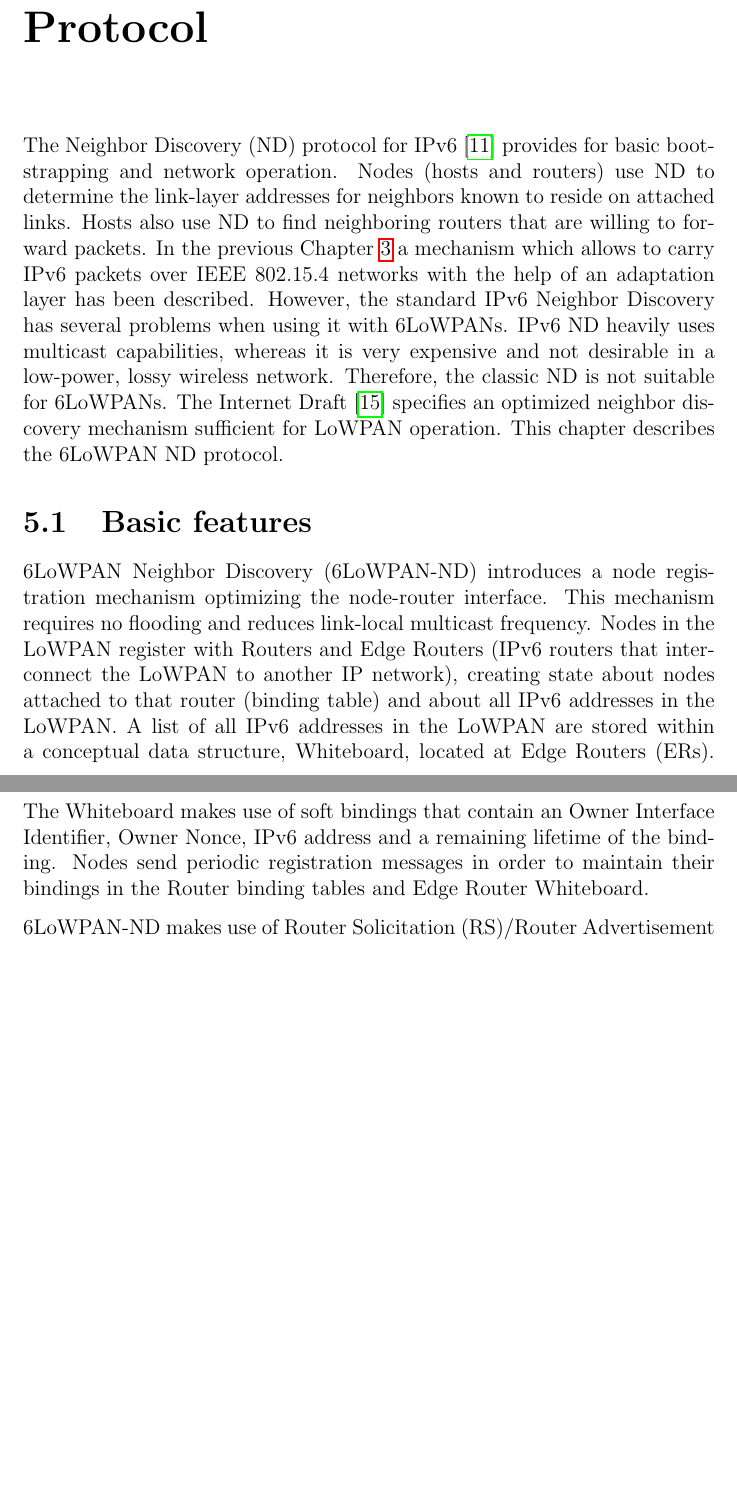
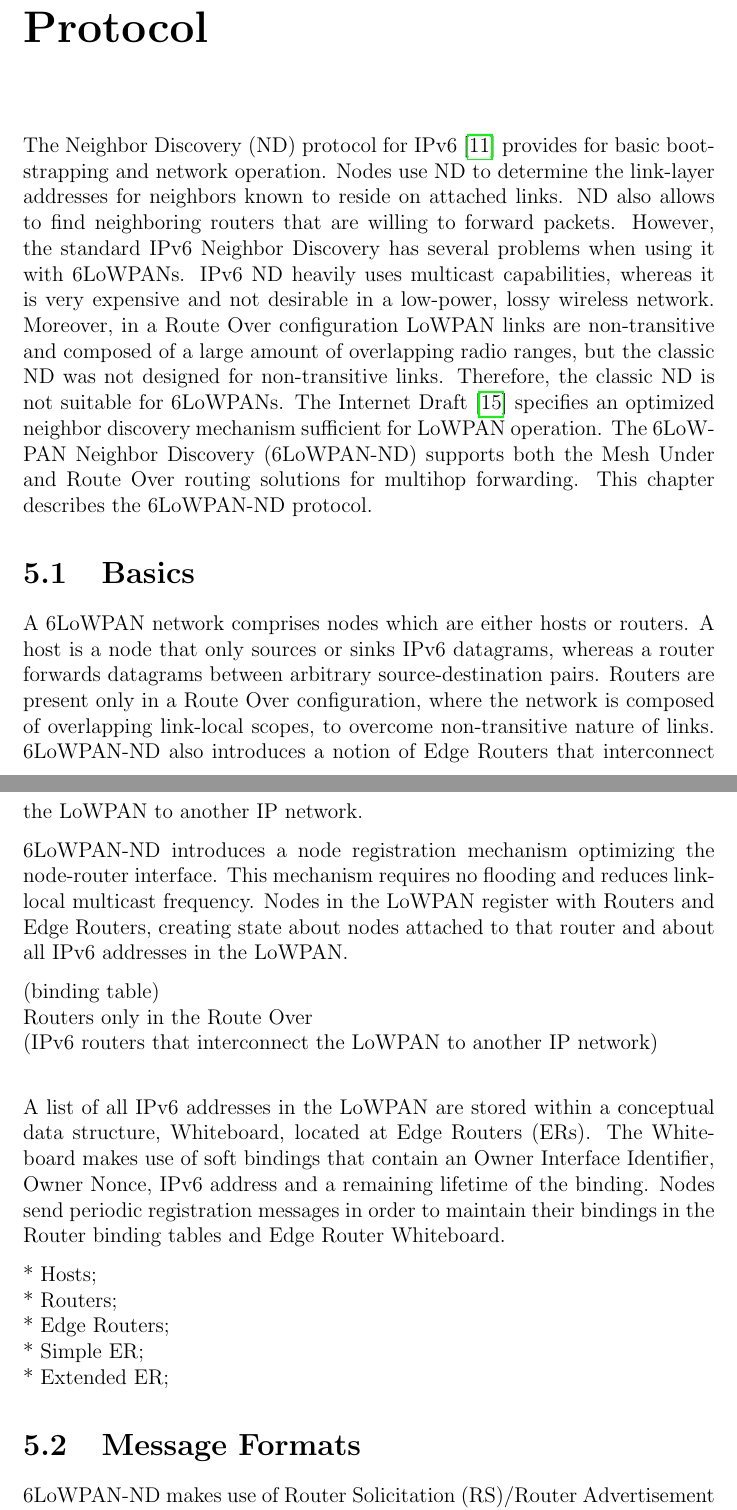
Before and after one commit to shadom/jacobs-6lowpan, a LaTeX thesis (doc/msc-proposal/msc-proposal.tex, which reads doc/msc-proposal/msc-nd.tex): two parts of pages 20 and 21 of 25, joined at a grey line, cut so that both start at the same text, the shorter picture padded with empty space. Compiled offline with pdfLaTeX.

Commit message:
proposal: ND

```diff
--- a/doc/msc-proposal/msc-nd.tex
+++ b/doc/msc-proposal/msc-nd.tex
@@ -1,8 +1,25 @@
 \chapter{6LoWPAN Neighbor Discovery Protocol}\label{ch:nd}
-The Neighbor Discovery (ND) protocol for IPv6 \cite{rfc4861} provides for basic bootstrapping and network operation. Nodes (hosts and routers) use ND to determine the link-layer addresses for neighbors known to reside on attached links. Hosts also use ND to find neighboring routers that are willing to forward packets. In the previous Chapter \ref{ch:6lowpan} a mechanism which allows to carry IPv6 packets over IEEE 802.15.4 networks with the help of an adaptation layer has been described. However, the standard IPv6 Neighbor Discovery has several problems when using it with 6LoWPANs. IPv6 ND heavily uses multicast capabilities, whereas it is very expensive and not desirable in a low-power, lossy wireless network. Therefore, the classic ND is not suitable for 6LoWPANs. The Internet Draft \cite{draft-nd-07} specifies an optimized neighbor discovery mechanism sufficient for LoWPAN operation. This chapter describes the 6LoWPAN ND protocol.
+The Neighbor Discovery (ND) protocol for IPv6 \cite{rfc4861} provides for basic bootstrapping and network operation. Nodes use ND to determine the link-layer addresses for neighbors known to reside on attached links. ND also allows to find neighboring routers that are willing to forward packets. However, the standard IPv6 Neighbor Discovery has several problems when using it with 6LoWPANs. IPv6 ND heavily uses multicast capabilities, whereas it is very expensive and not desirable in a low-power, lossy wireless network. Moreover, in a Route Over configuration LoWPAN links are non-transitive and composed of a large amount of overlapping radio ranges, but the classic ND was not designed for non-transitive links. Therefore, the classic ND is not suitable for 6LoWPANs. The Internet Draft \cite{draft-nd-07} specifies an optimized neighbor discovery mechanism sufficient for LoWPAN operation. The 6LoWPAN Neighbor Discovery (6LoWPAN-ND) supports both the Mesh Under and Route Over routing solutions for multihop forwarding. This chapter describes the 6LoWPAN-ND protocol.
 
-\section{Basic features}\label{nd.basic}
-6LoWPAN Neighbor Discovery (6LoWPAN-ND) introduces a node registration mechanism optimizing the node-router interface.  This mechanism requires no flooding and reduces link-local multicast frequency. Nodes in the LoWPAN register with Routers and Edge Routers (IPv6 routers that interconnect the LoWPAN to another IP network), creating state about nodes attached to that router (binding table) and about all IPv6 addresses in the LoWPAN. A list of all IPv6 addresses in the LoWPAN are stored within a conceptual data structure, Whiteboard, located at Edge Routers (ERs). The Whiteboard makes use of soft bindings that contain an Owner Interface Identifier, Owner Nonce, IPv6 address and a remaining lifetime of the binding. Nodes send periodic registration messages in order to maintain their bindings in the Router binding tables and Edge Router Whiteboard.
+\section{Basics}\label{nd.basic}
+A 6LoWPAN network comprises nodes which are either hosts or routers. A host is a node that only sources or sinks IPv6 datagrams, whereas a router forwards datagrams between arbitrary source-destination pairs. Routers are present only in a Route Over configuration, where the network is composed of overlapping link-local scopes, to overcome non-transitive nature of links. 6LoWPAN-ND also introduces a notion of Edge Routers that interconnect the LoWPAN to another IP network.
+
+
+6LoWPAN-ND introduces a node registration mechanism optimizing the node-router interface.  This mechanism requires no flooding and reduces link-local multicast frequency. Nodes in the LoWPAN register with Routers and Edge Routers, creating state about nodes attached to that router and about all IPv6 addresses in the LoWPAN.
+
+(binding table) \\
+Routers only in the Route Over\\
+(IPv6 routers that interconnect the LoWPAN to another IP network)\\
+
+A list of all IPv6 addresses in the LoWPAN are stored within a conceptual data structure, Whiteboard, located at Edge Routers (ERs). The Whiteboard makes use of soft bindings that contain an Owner Interface Identifier, Owner Nonce, IPv6 address and a remaining lifetime of the binding. Nodes send periodic registration messages in order to maintain their bindings in the Router binding tables and Edge Router Whiteboard.
+
+* Hosts;\\
+* Routers;\\
+* Edge Routers;\\
+* Simple ER; \\
+* Extended ER;
+
+\section{Message Formats}
 
 6LoWPAN-ND makes use of Router Solicitation (RS)/Router Advertisement (RA) message exchanges similar to classic ND. In 6LoWPAN-ND RA messages may carry additional options for context dissemination and are reduced in size. In addition to RS and RA messages, 6LoWPAN-ND defines two new ICMP packet types: Node Registration (NR), which is sent by a node to an Edge Router to register a binding for an IPv6 address in the Whiteboard, and Node Confirmation (NC) by which an Edge Router replies to the registering node.
 
```
Also changed, not shown: doc/msc-proposal/msc-routing.tex (+1 -1 lines).
